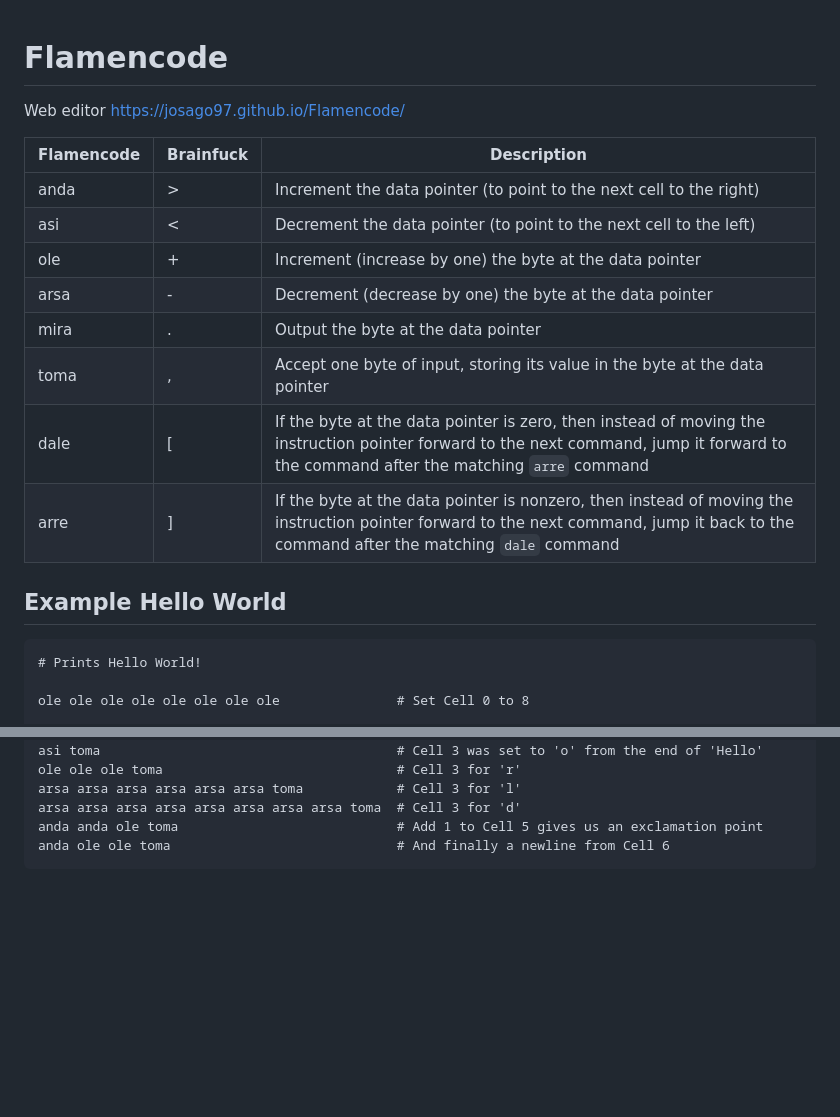
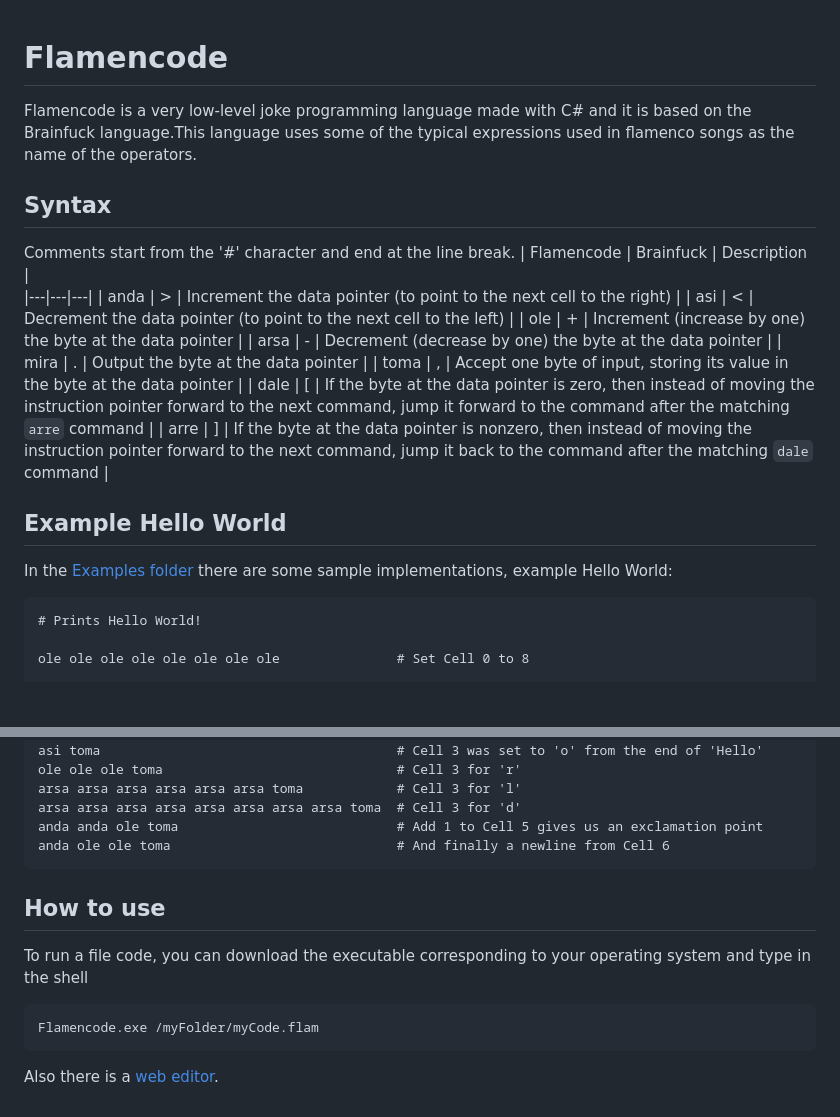
Before and after one commit to josago97/Flamencode, a Markdown page: README.md, 2 parts joined by grey strips. GitHub-like rendering; blank space fills up the shorter version.

````diff
--- a/README.md
+++ b/README.md
@@ -1,7 +1,8 @@
 # Flamencode
+Flamencode is a very low-level joke programming language made with C# and it is based on the Brainfuck language.This language uses some of the typical expressions used in flamenco songs as the name of the operators.
 
-Web editor https://josago97.github.io/Flamencode/
-
+## Syntax
+Comments start from the '#' character and end at the line break.
 | Flamencode | Brainfuck |  Description |
 |---|---|---|
 | anda | > | Increment the data pointer (to point to the next cell to the right) |
@@ -14,6 +15,7 @@ Web editor https://josago97.github.io/Flamencode/
 | arre | ] | If the byte at the data pointer is nonzero, then instead of moving the instruction pointer forward to the next command, jump it back to the command after the matching `dale` command |
 
 ## Example Hello World
+In the [Examples folder](https://github.com/josago97/Flamencode/tree/main/Examples) there are some sample implementations, example Hello World:
 ```
 # Prints Hello World!
 
@@ -54,3 +56,9 @@ arsa arsa arsa arsa arsa arsa arsa arsa toma  # Cell 3 for 'd'
 anda anda ole toma                            # Add 1 to Cell 5 gives us an exclamation point
 anda ole ole toma                             # And finally a newline from Cell 6
 ```
+## How to use
+To run a file code, you can download the executable corresponding to your operating system and type in the shell
+```
+Flamencode.exe /myFolder/myCode.flam
+```
+Also there is a [web editor](https://josago97.github.io/Flamencode/).
````
